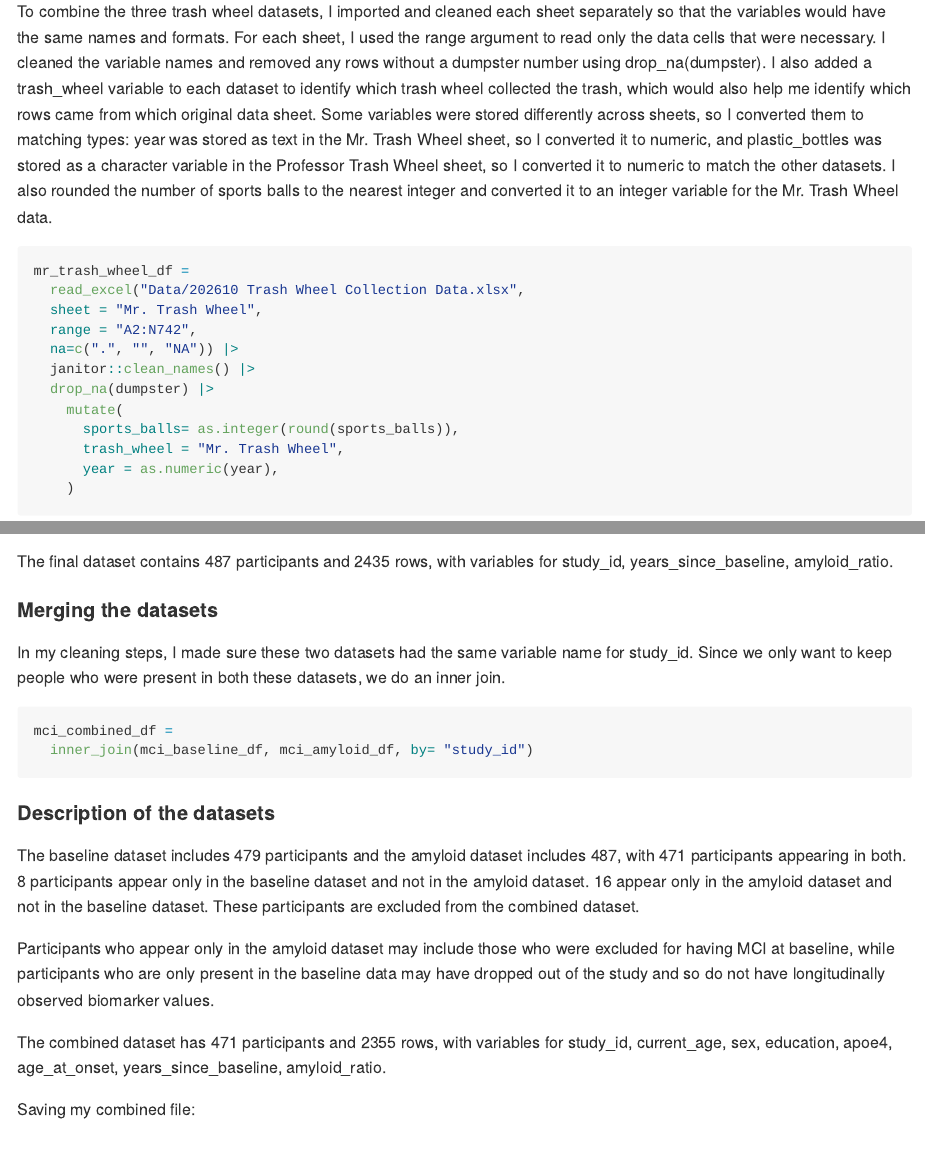
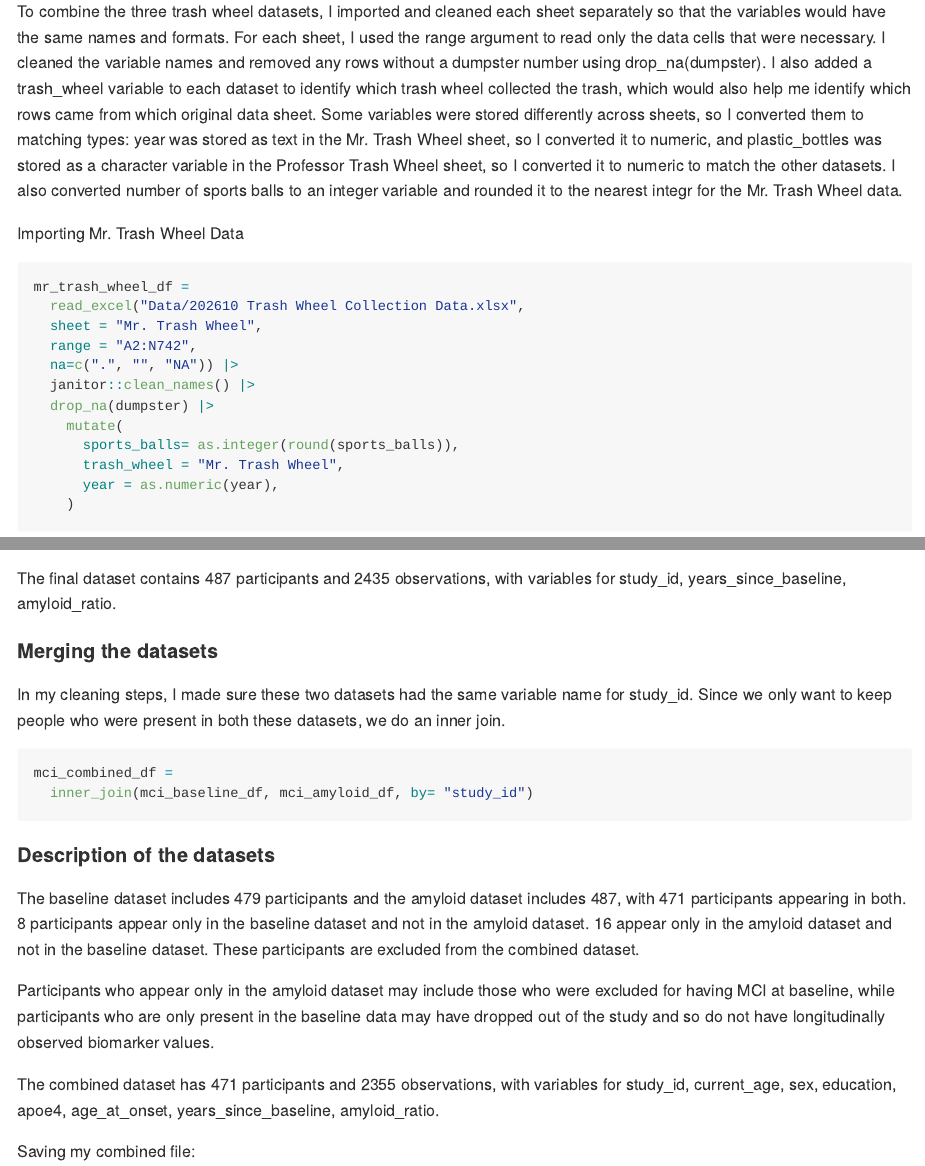
Before and after one commit to msj2167/p8105_hw2_msj2167, an R Markdown document (p8105_hw2_msj2167.Rmd): the page in a window 1100 px wide, from 400 px down, and a second part further down, joined at a grey line. The pictures show the output file p8105_hw2_msj2167.md that the author committed with the source, drawn offline in the style of GitHub.

Commit message:
Problem Set Completed!

````diff
--- a/p8105_hw2_msj2167.Rmd
+++ b/p8105_hw2_msj2167.Rmd
@@ -15,7 +15,9 @@ library(readxl)
 
 #### Importing and merging the datasets
 
-To combine the three trash wheel datasets, I imported and cleaned each sheet separately so that the variables would have the same names and formats. For each sheet, I used the range argument to read only the data cells that were necessary. I cleaned the variable names and removed any rows without a dumpster number using drop_na(dumpster). I also added a trash_wheel variable to each dataset to identify which trash wheel collected the trash, which would also help me identify which rows came from which original data sheet. Some variables were stored differently across sheets, so I converted them to matching types: year was stored as text in the Mr. Trash Wheel sheet, so I converted it to numeric, and plastic_bottles was stored as a character variable in the Professor Trash Wheel sheet, so I converted it to numeric to match the other datasets. I also rounded the number of sports balls to the nearest integer and converted it to an integer variable for the Mr. Trash Wheel data.
+To combine the three trash wheel datasets, I imported and cleaned each sheet separately so that the variables would have the same names and formats. For each sheet, I used the range argument to read only the data cells that were necessary. I cleaned the variable names and removed any rows without a dumpster number using drop_na(dumpster). I also added a trash_wheel variable to each dataset to identify which trash wheel collected the trash, which would also help me identify which rows came from which original data sheet. Some variables were stored differently across sheets, so I converted them to matching types: year was stored as text in the Mr. Trash Wheel sheet, so I converted it to numeric, and plastic_bottles was stored as a character variable in the Professor Trash Wheel sheet, so I converted it to numeric to match the other datasets. I also converted number of sports balls to an integer variable and rounded it to the nearest integr for the Mr. Trash Wheel data.
+
+Importing Mr. Trash Wheel Data
 
 ```{r}
 mr_trash_wheel_df =
@@ -140,7 +142,7 @@ mci_amyloid_df =
     )
 ```
 
-The final dataset contains `r n_distinct(pull(mci_amyloid_df, study_id))` participants and `r nrow(mci_amyloid_df)` rows, with variables for `r names(mci_amyloid_df)`.
+The final dataset contains `r n_distinct(pull(mci_amyloid_df, study_id))` participants and `r nrow(mci_amyloid_df)` observations, with variables for `r names(mci_amyloid_df)`.
 
 #### Merging the datasets
 
@@ -163,9 +165,10 @@ The baseline dataset includes `r n_mci_baseline_df` participants and the amyloid
 
 Participants who appear only in the amyloid dataset may include those who were excluded for having MCI at baseline, while participants who are only present in the baseline data may have dropped out of the study and so do not have longitudinally observed biomarker values.
 
-The combined dataset has `r n_mci_combined_df` participants and `r nrow(mci_combined_df)` rows, with variables for `r names(mci_combined_df)`.
+The combined dataset has `r n_mci_combined_df` participants and `r nrow(mci_combined_df)` observations, with variables for `r names(mci_combined_df)`.
 
 Saving my combined file:
+
 ```{r}
 write_csv(mci_combined_df, "data/mci_combined.csv")
 ```
````
Also changed, not shown: p8105_hw2_msj2167.md, p8105_hw2_msj2167.Rmd (6 more changed lines).
